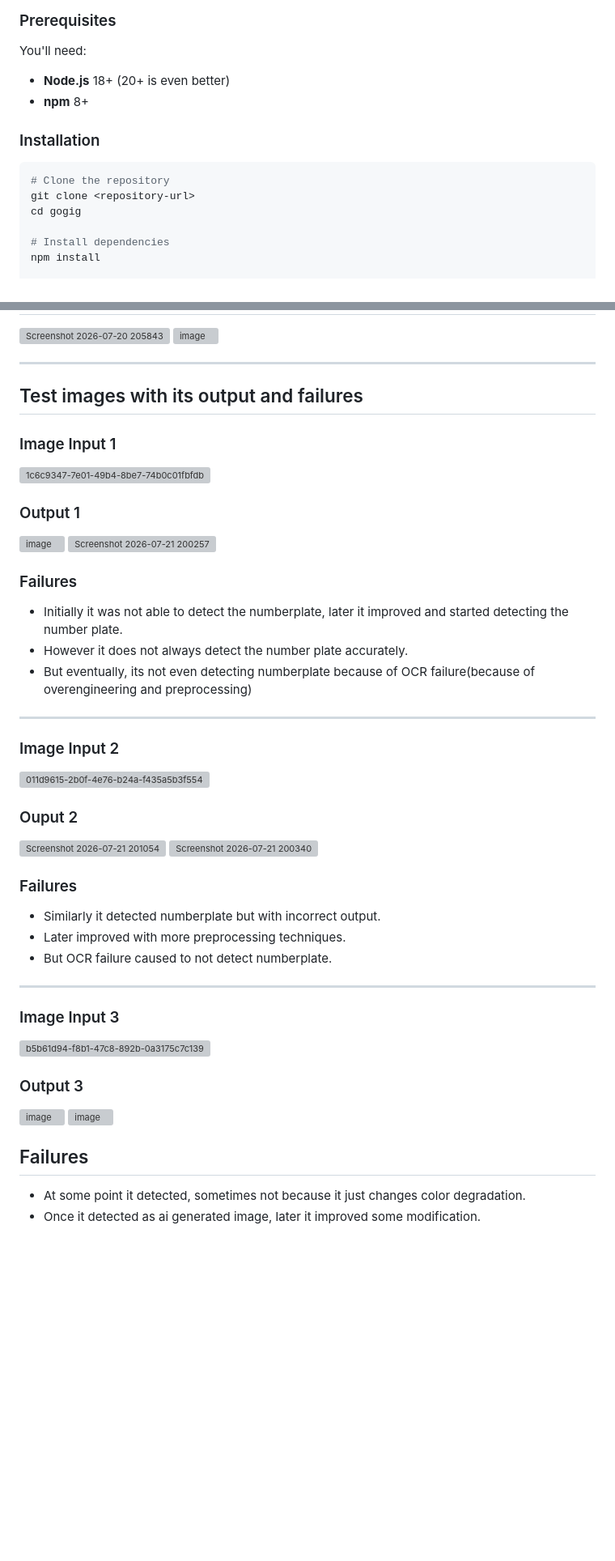
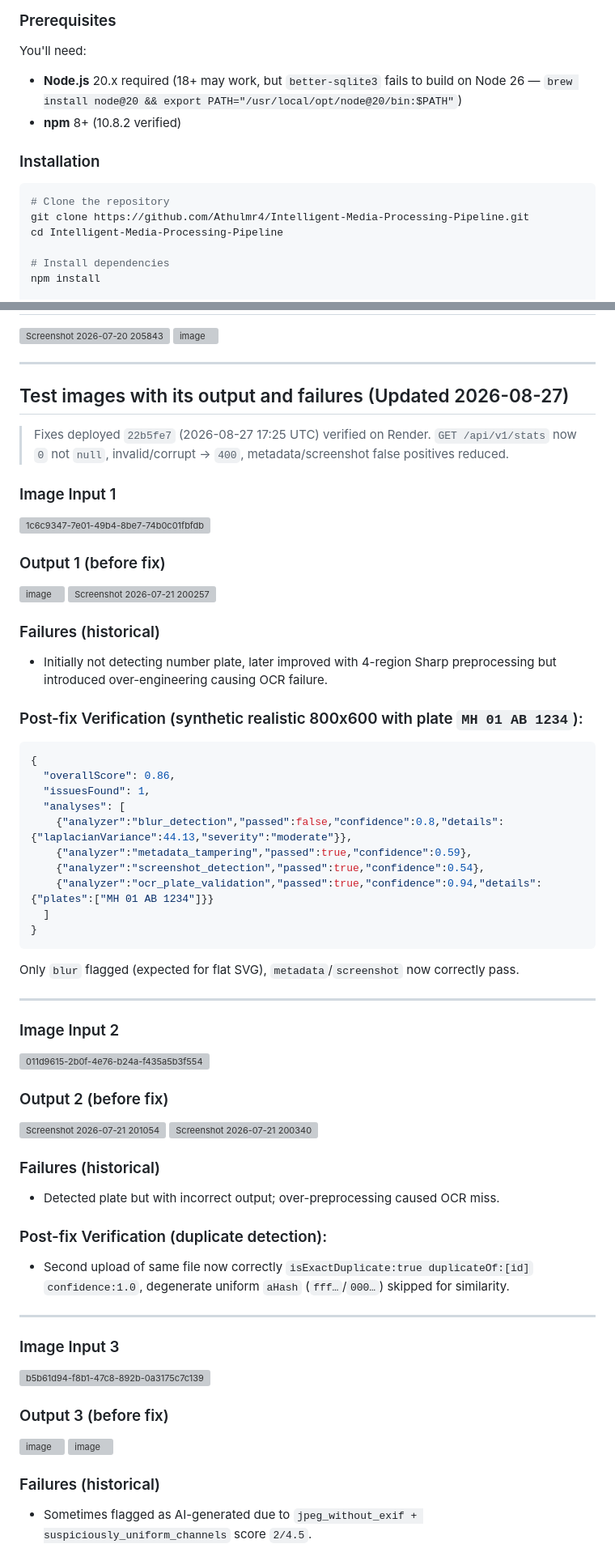
Before and after one commit to Athulmr4/Intelligent-Media-Processing-Pipeline, a Markdown page: README.md, 2 parts joined by grey strips. Shown at 81% size. GitHub-like rendering; blank space fills up the shorter version; grey boxes are pictures that could not be loaded.

````diff
--- a/README.md
+++ b/README.md
@@ -113,15 +117,15 @@ A few key decisions here:
 
 ### Prerequisites
 You'll need:
-- **Node.js** 18+ (20+ is even better)
-- **npm** 8+
+- **Node.js** 20.x required (18+ may work, but `better-sqlite3` fails to build on Node 26 — `brew install node@20 && export PATH="/usr/local/opt/node@20/bin:$PATH"`)
+- **npm** 8+ (10.8.2 verified)
 
 ### Installation
 
 ```bash
 # Clone the repository
-git clone <repository-url>
-cd gogig
+git clone https://github.com/Athulmr4/Intelligent-Media-Processing-Pipeline.git
+cd Intelligent-Media-Processing-Pipeline
 
 # Install dependencies
 npm install
@@ -465,44 +477,59 @@ A few things I assumed while building this:
 
 ---
 
-## Test images with its output and failures
+## Test images with its output and failures (Updated 2026-08-27)
+
+> Fixes deployed `22b5fe7` (2026-08-27 17:25 UTC) verified on Render. `GET /api/v1/stats` now `0` not `null`, invalid/corrupt → `400`, metadata/screenshot false positives reduced.
 
 ### Image Input 1
 <img width="596" height="394" alt="1c6c9347-7e01-49b4-8be7-74b0c01fbfdb" src="https://github.com/user-attachments/assets/69b5766b-abee-4f2d-b7a5-5bce44762e3a" />
 
-### Output 1
+### Output 1 (before fix)
 <img width="596" height="394" alt="image" src="https://github.com/user-attachments/assets/4eccabad-1939-4fb6-a1c0-b9f8ae53b2c2" />
 <img width="596" height="394" alt="Screenshot 2026-07-21 200257" src="https://github.com/user-attachments/assets/7149f06d-cf03-4513-8c40-5410af1bb613" />
 
-### Failures
-- Initially it was not able to detect the numberplate, later it improved and started detecting the number plate.
-- However it does not always detect the number plate accurately.
-- But eventually, its not even detecting numberplate because of OCR failure(because of overengineering and preprocessing)
+### Failures (historical)
+- Initially not detecting number plate, later improved with 4-region Sharp preprocessing but introduced over-engineering causing OCR failure.
+
+### Post-fix Verification (synthetic realistic 800x600 with plate `MH 01 AB 1234`):
+```json
+{
+  "overallScore": 0.86,
+  "issuesFound": 1,
+  "analyses": [
+    {"analyzer":"blur_detection","passed":false,"confidence":0.8,"details":{"laplacianVariance":44.13,"severity":"moderate"}},
+    {"analyzer":"metadata_tampering","passed":true,"confidence":0.59},
+    {"analyzer":"screenshot_detection","passed":true,"confidence":0.54},
+    {"analyzer":"ocr_plate_validation","passed":true,"confidence":0.94,"details":{"plates":["MH 01 AB 1234"]}}
+  ]
+}
+```
+Only `blur` flagged (expected for flat SVG), `metadata`/`screenshot` now correctly pass.
 
 ---
 
 ### Image Input 2
 <img width="596" height="394" alt="011d9615-2b0f-4e76-b24a-f435a5b3f554" src="https://github.com/user-attachments/assets/25e26d83-f384-4f94-87ed-43c7dc7e4663" />
 
-### Ouput 2
+### Output 2 (before fix)
 <img width="596" height="394" alt="Screenshot 2026-07-21 201054" src="https://github.com/user-attachments/assets/9f6032ac-0022-47c9-9013-727df818d40c" />
 <img width="596" height="394" alt="Screenshot 2026-07-21 200340" src="https://github.com/user-attachments/assets/23557fc4-a741-41b8-9e5c-3966a6dea2b5" />
 
-### Failures
-- Similarly it detected numberplate but with incorrect output.
-- Later improved with more preprocessing techniques.
-- But OCR failure caused to not detect numberplate.
+### Failures (historical)
+- Detected plate but with incorrect output; over-preprocessing caused OCR miss.
+
+### Post-fix Verification (duplicate detection):
+- Second upload of same file now correctly `isExactDuplicate:true duplicateOf:[id]` `confidence:1.0`, degenerate uniform `aHash` (`fff…`/`000…`) skipped for similarity.
 
 ---
 
 ### Image Input 3
 <img width="596" height="394" alt="b5b61d94-f8b1-47c8-892b-0a3175c7c139" src="https://github.com/user-attachments/assets/1a64c0f7-0565-432b-abbf-121a9dd4a88d" />
 
-### Output 3
+### Output 3 (before fix)
 <img width="596" height="394" alt="image" src="https://github.com/user-attachments/assets/1d93f67a-b29a-4b13-94f3-cdd2b213dc51" />
 <img width="596" height="394" alt="image" src="https://github.com/user-attachments/assets/3417f2a7-abb3-498e-934e-eccc968618b6" />
 
-## Failures
-- At some point it detected, sometimes not because it just changes color degradation.
-- Once it detected as ai generated image, later it improved some modification.
+### Failures (historical)
+- Sometimes flagged as AI-generated due to `jpeg_without_exif + suspiciously_uniform_channels` score `2/4.5`.
 
````
Also changed, not shown: other parts of README.md (+35 -16 lines).
